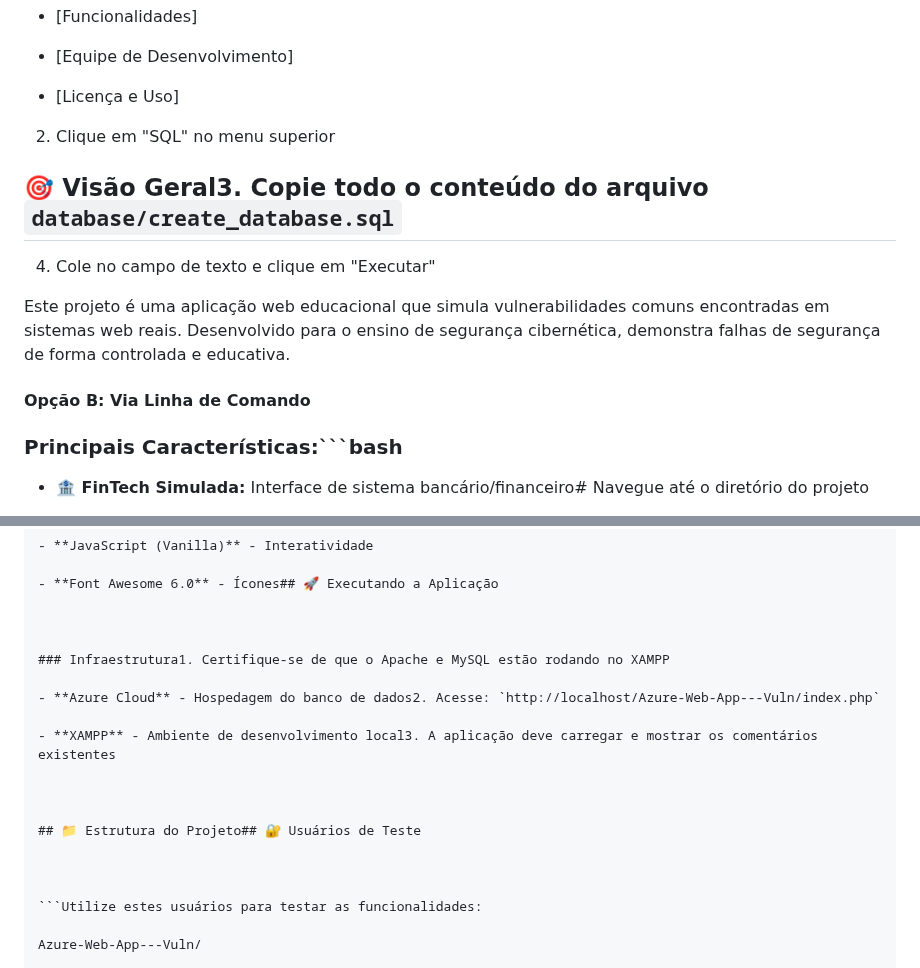
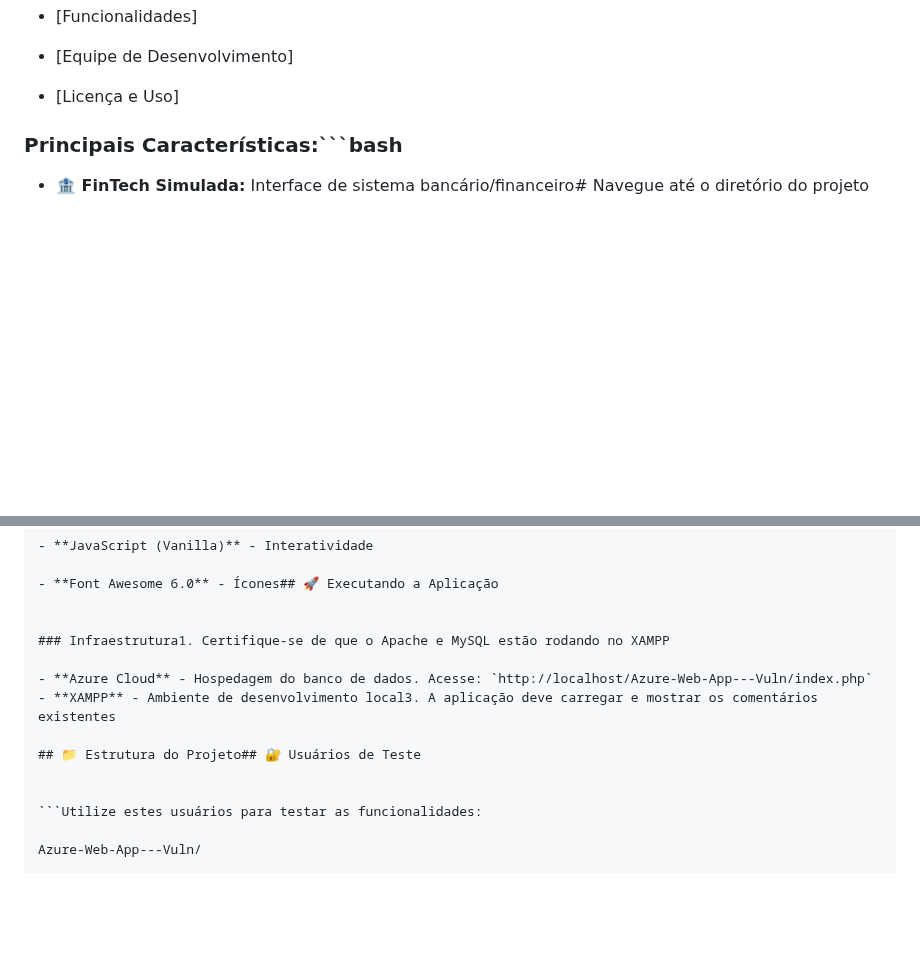
Before and after one commit to iamedusilva/azure-vuln-project, a Markdown page: README.md, 2 parts joined by grey strips. GitHub-like rendering; blank space fills up the shorter version.

````diff
--- a/README.md
+++ b/README.md
@@ -33,15 +33,6 @@
 
 - [Licença e Uso]
 
-2. Clique em "SQL" no menu superior
-
-## 🎯 Visão Geral3. Copie todo o conteúdo do arquivo `database/create_database.sql`
-
-4. Cole no campo de texto e clique em "Executar"
-
-Este projeto é uma aplicação web educacional que simula vulnerabilidades comuns encontradas em sistemas web reais. Desenvolvido para o ensino de segurança cibernética, demonstra falhas de segurança de forma controlada e educativa.
-
-#### Opção B: Via Linha de Comando
 
 ### Principais Características:```bash
 
@@ -82,17 +73,12 @@ Este projeto é uma aplicação web educacional que simula vulnerabilidades comu
 - **Font Awesome 6.0** - Ícones## 🚀 Executando a Aplicação
 
 
-
 ### Infraestrutura1. Certifique-se de que o Apache e MySQL estão rodando no XAMPP
 
-- **Azure Cloud** - Hospedagem do banco de dados2. Acesse: `http://localhost/Azure-Web-App---Vuln/index.php`
-
+- **Azure Cloud** - Hospedagem do banco de dados. Acesse: `http://localhost/Azure-Web-App---Vuln/index.php`
 - **XAMPP** - Ambiente de desenvolvimento local3. A aplicação deve carregar e mostrar os comentários existentes
 
-
-
 ## 📁 Estrutura do Projeto## 🔐 Usuários de Teste
-
 
 
 ```Utilize estes usuários para testar as funcionalidades:
````
